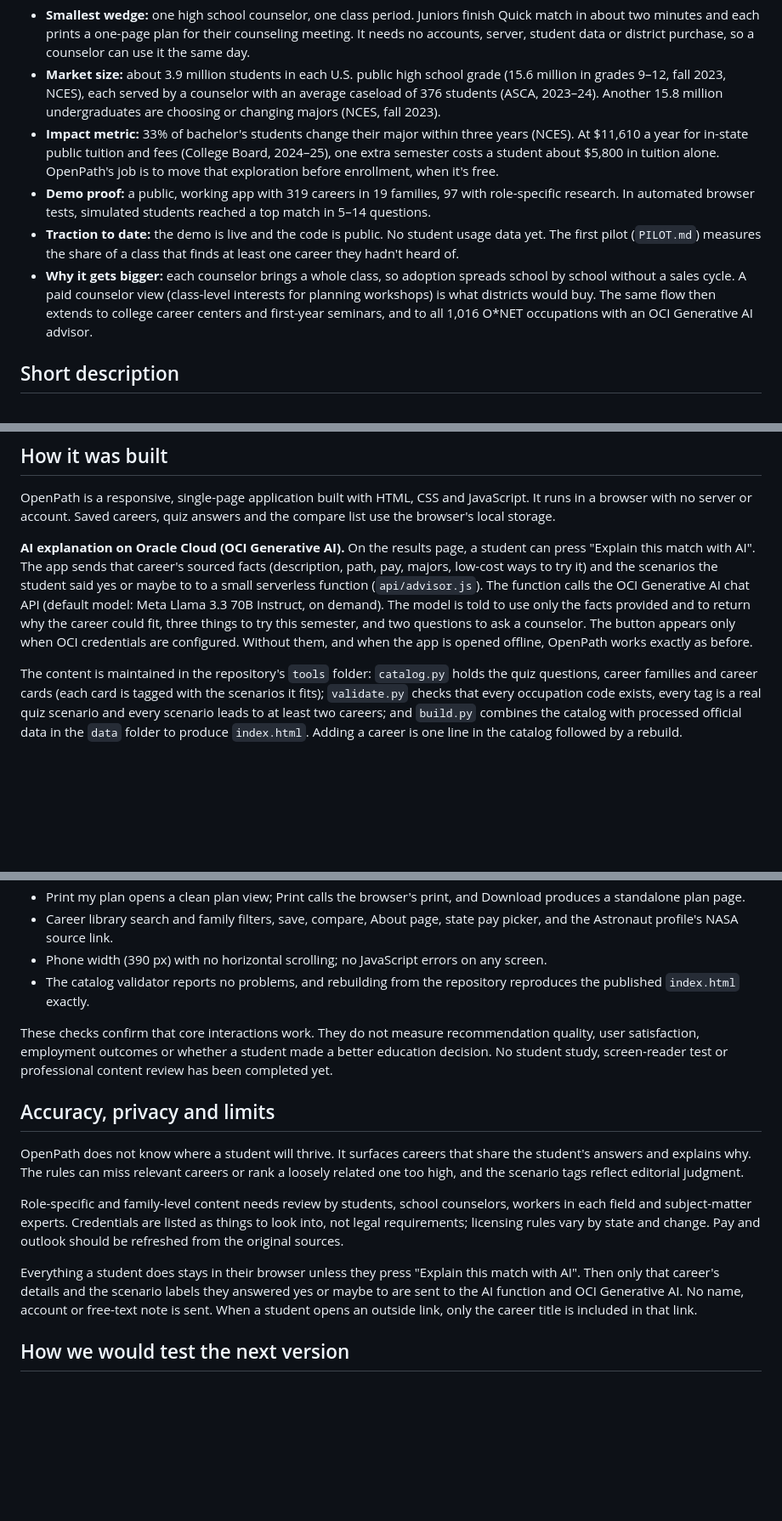
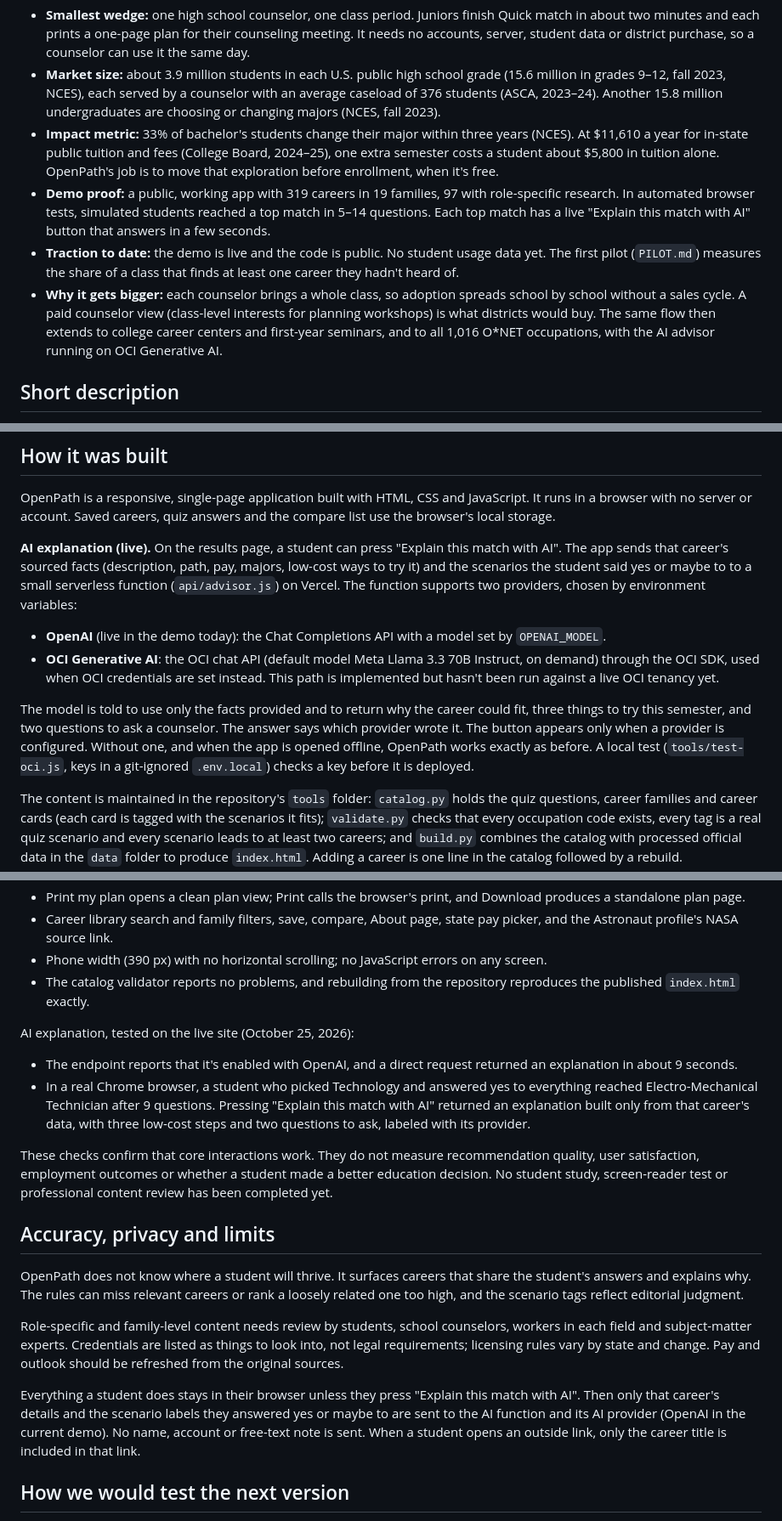
Before and after one commit to ble-fortinet/OCI-Hackathon, a Markdown page: Hackathon Submission.md, 3 parts joined by grey strips. Shown at 85% size. GitHub-like rendering; blank space fills up the shorter version.

```diff
--- a/Hackathon Submission.md
+++ b/Hackathon Submission.md
@@ -5,9 +5,9 @@
 - **Smallest wedge:** one high school counselor, one class period. Juniors finish Quick match in about two minutes and each prints a one-page plan for their counseling meeting. It needs no accounts, server, student data or district purchase, so a counselor can use it the same day.
 - **Market size:** about 3.9 million students in each U.S. public high school grade (15.6 million in grades 9–12, fall 2023, NCES), each served by a counselor with an average caseload of 376 students (ASCA, 2023–24). Another 15.8 million undergraduates are choosing or changing majors (NCES, fall 2023).
 - **Impact metric:** 33% of bachelor's students change their major within three years (NCES). At $11,610 a year for in-state public tuition and fees (College Board, 2024–25), one extra semester costs a student about $5,800 in tuition alone. OpenPath's job is to move that exploration before enrollment, when it's free.
-- **Demo proof:** a public, working app with 319 careers in 19 families, 97 with role-specific research. In automated browser tests, simulated students reached a top match in 5–14 questions.
+- **Demo proof:** a public, working app with 319 careers in 19 families, 97 with role-specific research. In automated browser tests, simulated students reached a top match in 5–14 questions. Each top match has a live "Explain this match with AI" button that answers in a few seconds.
 - **Traction to date:** the demo is live and the code is public. No student usage data yet. The first pilot (`PILOT.md`) measures the share of a class that finds at least one career they hadn't heard of.
-- **Why it gets bigger:** each counselor brings a whole class, so adoption spreads school by school without a sales cycle. A paid counselor view (class-level interests for planning workshops) is what districts would buy. The same flow then extends to college career centers and first-year seminars, and to all 1,016 O*NET occupations with an OCI Generative AI advisor.
+- **Why it gets bigger:** each counselor brings a whole class, so adoption spreads school by school without a sales cycle. A paid counselor view (class-level interests for planning workshops) is what districts would buy. The same flow then extends to college career centers and first-year seminars, and to all 1,016 O*NET occupations, with the AI advisor running on OCI Generative AI.
 
 ## Short description
 
@@ -85,7 +85,12 @@ The library is a useful starting set, not every title used by every employer or
 
 OpenPath is a responsive, single-page application built with HTML, CSS and JavaScript. It runs in a browser with no server or account. Saved careers, quiz answers and the compare list use the browser's local storage.
 
-**AI explanation on Oracle Cloud (OCI Generative AI).** On the results page, a student can press "Explain this match with AI". The app sends that career's sourced facts (description, path, pay, majors, low-cost ways to try it) and the scenarios the student said yes or maybe to to a small serverless function (`api/advisor.js`). The function calls the OCI Generative AI chat API (default model: Meta Llama 3.3 70B Instruct, on demand). The model is told to use only the facts provided and to return why the career could fit, three things to try this semester, and two questions to ask a counselor. The button appears only when OCI credentials are configured. Without them, and when the app is opened offline, OpenPath works exactly as before.
+**AI explanation (live).** On the results page, a student can press "Explain this match with AI". The app sends that career's sourced facts (description, path, pay, majors, low-cost ways to try it) and the scenarios the student said yes or maybe to to a small serverless function (`api/advisor.js`) on Vercel. The function supports two providers, chosen by environment variables:
+
+- **OpenAI** (live in the demo today): the Chat Completions API with a model set by `OPENAI_MODEL`.
+- **OCI Generative AI**: the OCI chat API (default model Meta Llama 3.3 70B Instruct, on demand) through the OCI SDK, used when OCI credentials are set instead. This path is implemented but hasn't been run against a live OCI tenancy yet.
+
+The model is told to use only the facts provided and to return why the career could fit, three things to try this semester, and two questions to ask a counselor. The answer says which provider wrote it. The button appears only when a provider is configured. Without one, and when the app is opened offline, OpenPath works exactly as before. A local test (`tools/test-oci.js`, keys in a git-ignored `.env.local`) checks a key before it is deployed.
 
 The content is maintained in the repository's `tools` folder: `catalog.py` holds the quiz questions, career families and career cards (each card is tagged with the scenarios it fits); `validate.py` checks that every occupation code exists, every tag is a real quiz scenario and every scenario leads to at least two careers; and `build.py` combines the catalog with processed official data in the `data` folder to produce `index.html`. Adding a career is one line in the catalog followed by a rebuild.
 
@@ -123,6 +128,11 @@ Automated tests in a headless Chromium browser (October 25, 2026):
 - Phone width (390 px) with no horizontal scrolling; no JavaScript errors on any screen.
 - The catalog validator reports no problems, and rebuilding from the repository reproduces the published `index.html` exactly.
 
+AI explanation, tested on the live site (October 25, 2026):
+
+- The endpoint reports that it's enabled with OpenAI, and a direct request returned an explanation in about 9 seconds.
+- In a real Chrome browser, a student who picked Technology and answered yes to everything reached Electro-Mechanical Technician after 9 questions. Pressing "Explain this match with AI" returned an explanation built only from that career's data, with three low-cost steps and two questions to ask, labeled with its provider.
+
 These checks confirm that core interactions work. They do not measure recommendation quality, user satisfaction, employment outcomes or whether a student made a better education decision. No student study, screen-reader test or professional content review has been completed yet.
 
 ## Accuracy, privacy and limits
@@ -131,7 +141,7 @@ OpenPath does not know where a student will thrive. It surfaces careers that sha
 
 Role-specific and family-level content needs review by students, school counselors, workers in each field and subject-matter experts. Credentials are listed as things to look into, not legal requirements; licensing rules vary by state and change. Pay and outlook should be refreshed from the original sources.
 
-Everything a student does stays in their browser unless they press "Explain this match with AI". Then only that career's details and the scenario labels they answered yes or maybe to are sent to the AI function and OCI Generative AI. No name, account or free-text note is sent. When a student opens an outside link, only the career title is included in that link.
+Everything a student does stays in their browser unless they press "Explain this match with AI". Then only that career's details and the scenario labels they answered yes or maybe to are sent to the AI function and its AI provider (OpenAI in the current demo). No name, account or free-text note is sent. When a student opens an outside link, only the career title is included in that link.
 
 ## How we would test the next version
 
```
Also changed, not shown: other parts of Hackathon Submission.md (+3 -2 lines), README.md (+1 -1 lines).
